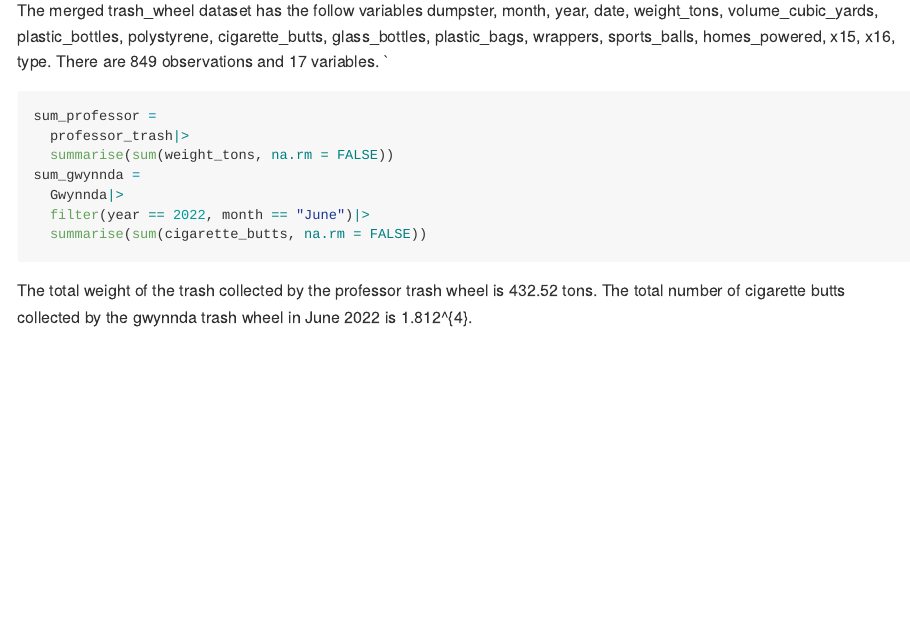
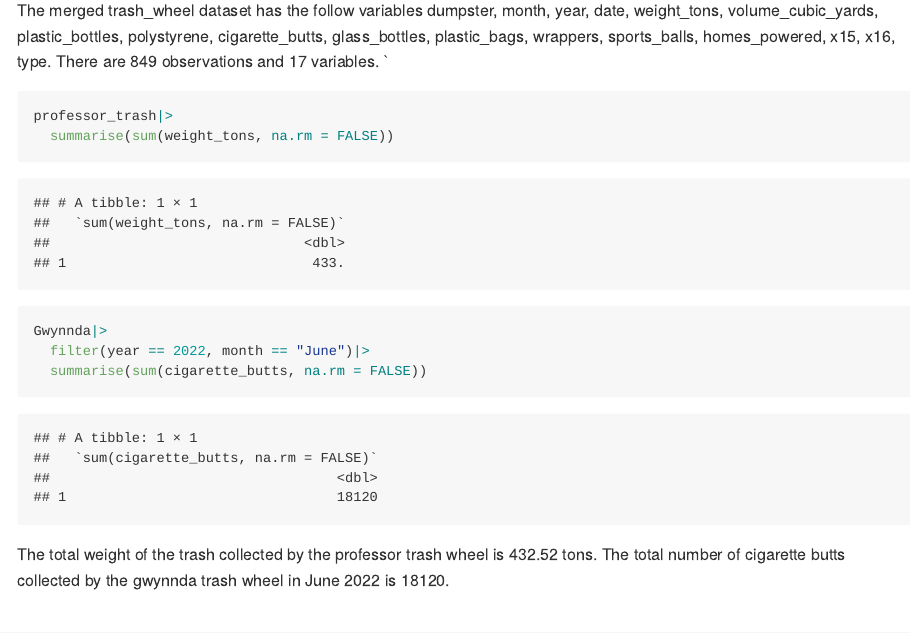
Before and after one commit to Pollyw417/p8105_hw2_rw3031, an R Markdown document (p8105_hw2_rw3031.Rmd): the page in a window 1100 px wide, from 3100 px down. Rendered offline with R 4.5, knitr and Pandoc, with nearby package versions; long lines of code are wrapped; column names are cleaned by a stand-in for the janitor package.

Commit message:
fix problem 2 comment format

````diff
--- a/p8105_hw2_rw3031.Rmd
+++ b/p8105_hw2_rw3031.Rmd
@@ -102,16 +102,14 @@ trash_wheel =
 The merged trash_wheel dataset has the follow variables `r names(trash_wheel)`. There are `r nrow(trash_wheel)` observations and `r ncol(trash_wheel)` variables. `
 
 ```{r}
-sum_professor =
-  professor_trash|>
+professor_trash|>
   summarise(sum(weight_tons, na.rm = FALSE))
-sum_gwynnda =
-  Gwynnda|>
+Gwynnda|>
   filter(year == 2022, month == "June")|>
   summarise(sum(cigarette_butts, na.rm = FALSE))
 ```
 
-The total weight of the trash collected by the professor trash wheel is `r sum_professor` tons. The total number of cigarette butts collected by the gwynnda trash wheel in June 2022 is `r sum_gwynnda`.
+The total weight of the trash collected by the professor trash wheel is 432.52 tons. The total number of cigarette butts collected by the gwynnda trash wheel in June 2022 is 18120.
 
 # Problem 3
 
````
Also changed, not shown: p8105_hw2_rw3031.md.
